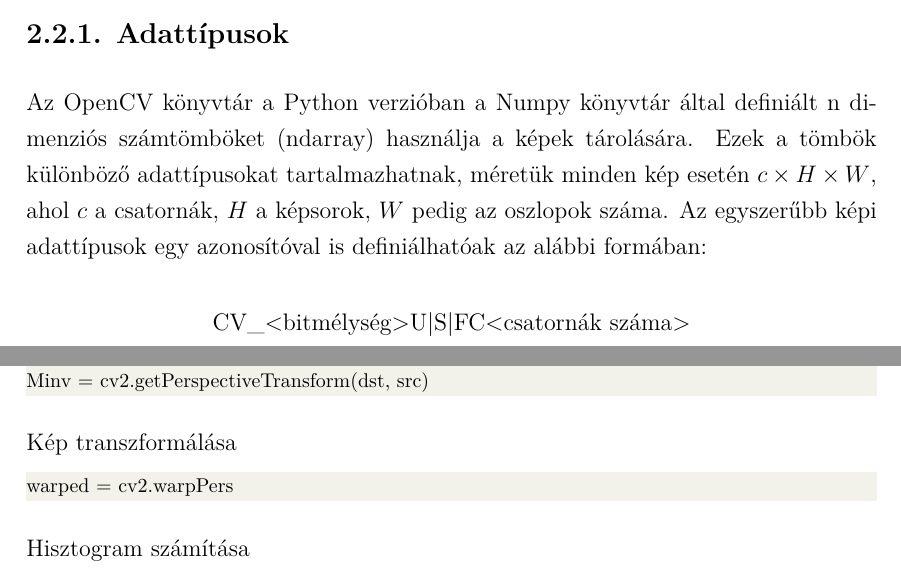
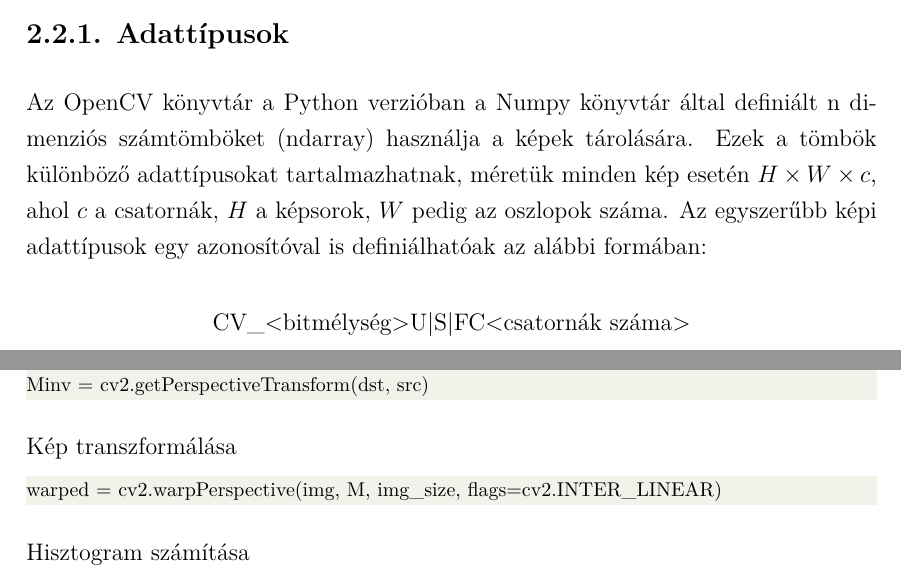
Before and after one commit to szemenyeim/CarLab, a LaTeX document (LaTeX/Utmutato.tex): two parts of pages 10 and 15 of 18, joined at a grey line, cut so that both start at the same text. Compiled offline with XeLaTeX.

Commit message:
Docs fix

```diff
--- a/LaTeX/Utmutato.tex
+++ b/LaTeX/Utmutato.tex
@@ -331,7 +331,7 @@ Az OpenCV~\cite{opencv} egy nyílt forráskódú számítógépes látás algori
 
 \subsection{Adattípusok}
 
-Az OpenCV könyvtár a Python verzióban a Numpy könyvtár által definiált n dimenziós számtömböket (ndarray) használja a képek tárolására. Ezek a tömbök különböző adattípusokat tartalmazhatnak, méretük minden kép esetén $c\times H\times W$, ahol $c$ a csatornák, $H$ a képsorok, $W$ pedig az oszlopok száma. Az egyszerűbb képi adattípusok egy azonosítóval is definiálhatóak az alábbi formában:
+Az OpenCV könyvtár a Python verzióban a Numpy könyvtár által definiált n dimenziós számtömböket (ndarray) használja a képek tárolására. Ezek a tömbök különböző adattípusokat tartalmazhatnak, méretük minden kép esetén $H\times W\times c$, ahol $c$ a csatornák, $H$ a képsorok, $W$ pedig az oszlopok száma. Az egyszerűbb képi adattípusok egy azonosítóval is definiálhatóak az alábbi formában:
 
 \begin{center}
 	CV\_<bitmélység>{U|S|F}C<csatornák száma>
@@ -520,7 +520,7 @@ Minv = cv2.getPerspectiveTransform(dst, src)
 Kép transzformálása
 
 \begin{lstlisting}[language=Python]
-warped = cv2.warpPers
+warped = cv2.warpPerspective(img, M, img_size, flags=cv2.INTER_LINEAR)
 \end{lstlisting}
 
 Hisztogram számítása
```
Also changed, not shown: LaTeX/Utmutato.pdf, 2 other files.
